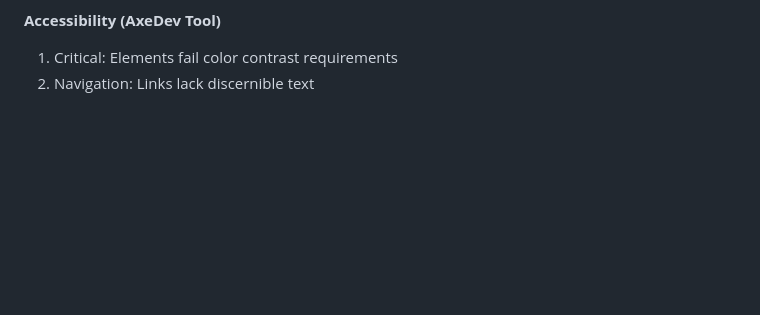
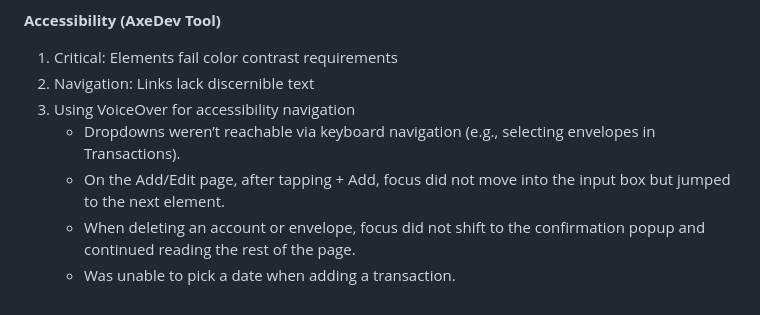
Before and after one commit to Rekha135/Rekha-S, a Markdown page: Task1.md, the part around the change. Drawn GitHub-style; blank space fills up the shorter version.

Commit message:
upadated

```diff
--- a/Task1.md
+++ b/Task1.md
@@ -84,3 +84,8 @@ Desktop Score: 79%, Mobile Score: 42%
 **Accessibility (AxeDev Tool)**
 1. Critical: Elements fail color contrast requirements
 2. Navigation: Links lack discernible text
+3. Using VoiceOver for accessibility navigation
+   - Dropdowns weren’t reachable via keyboard navigation (e.g., selecting envelopes in Transactions).
+   - On the Add/Edit page, after tapping + Add, focus did not move into the input box but jumped to the next element.
+   - When deleting an account or envelope, focus did not shift to the confirmation popup and continued reading the rest of the page.
+   - Was unable to pick a date when adding a transaction.
```
